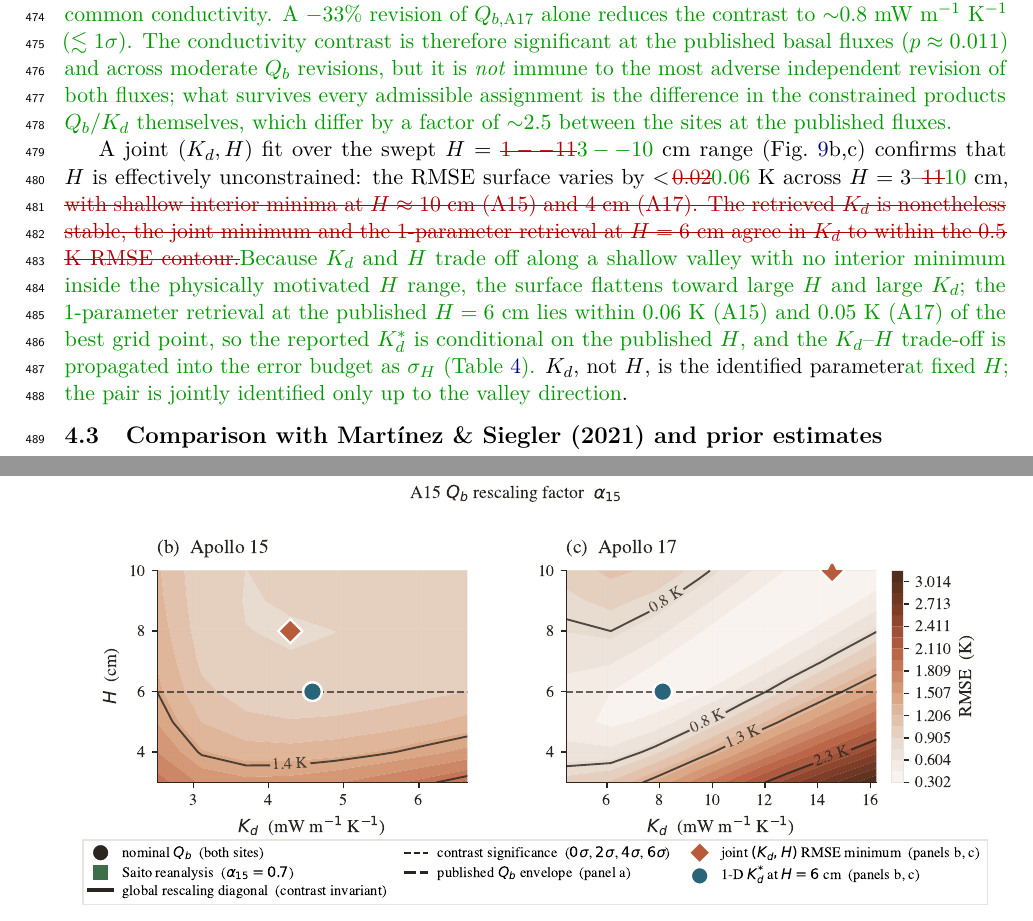
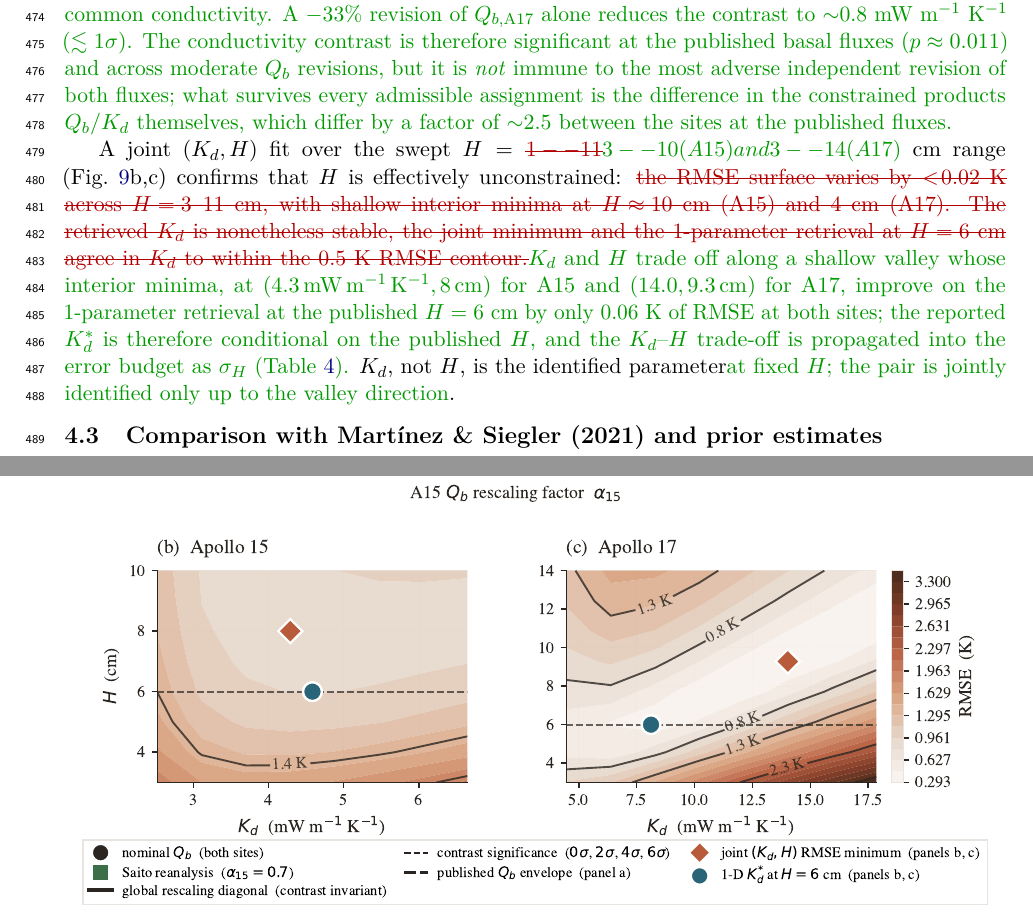
Before and after one commit to rp3gregorio/Lunar-HFE, a LaTeX paper (paper/letter/letter.tex): two parts of pages 17 and 18 of 26, joined at a grey line, cut so that both start at the same text. Compiled offline with pdfLaTeX.

Commit message:
Extend A17 joint (Kd,H) sweep to H=14 cm: interior minimum at (14.0, 9.3 cm)
Valley now fully mapped: the joint best fit improves on the published-H
1-parameter retrieval by only 0.06 K RMSE at both sites, confirming H
is unconstrained and Kd* (at H=6 cm) is the identified quantity.
Robustness figure panel (c) regenerated with the extended axis; joint
paragraph updated.

Co-Authored-By: Claude Fable 5 <noreply@anthropic.com>

```diff
--- a/paper/letter/letter.tex
+++ b/paper/letter/letter.tex
@@ -1312,19 +1312,19 @@ every admissible assignment is the difference in the constrained
 products $Q_b/K_d$ themselves, which differ by a factor of
 $\sim$2.5 between the sites at the published fluxes.}
 
-A joint $(K_d, H)$ fit over the swept $H = \old{1--11}\new{3--10}$ cm range
+A joint $(K_d, H)$ fit over the swept $H = \old{1--11}\new{3--10 (A15)
+and 3--14 (A17)}$ cm range
 (Fig.~\ref{fig:robustness}b,c) confirms that $H$ is effectively
-unconstrained: the RMSE surface varies by $<\!\old{0.02}\new{0.06}$ K across
-$H=3$--\old{11}\new{10} cm,
-\old{with shallow interior minima at $H\approx 10$ cm (A15) and 4 cm
-(A17). The retrieved $K_d$ is
+unconstrained: \old{the RMSE surface varies by $<\!0.02$ K across
+$H=3$--11 cm, with shallow interior minima at $H\approx 10$ cm (A15)
+and 4 cm (A17). The retrieved $K_d$ is
 nonetheless stable, the joint minimum and the 1-parameter retrieval at
-$H=6$ cm agree in $K_d$ to within the 0.5 K RMSE contour.}\new{Because
-$K_d$ and $H$ trade off along a shallow valley with no interior
-minimum inside the physically motivated $H$ range, the surface flattens
-toward large $H$ and large $K_d$; the 1-parameter retrieval at the
-published $H=6$ cm lies within 0.06 K (A15) and 0.05 K (A17) of the
-best grid point, so the reported $K_d^{*}$ is conditional on the
+$H=6$ cm agree in $K_d$ to within the 0.5 K RMSE contour.}\new{$K_d$
+and $H$ trade off along a shallow valley whose interior minima, at
+$(4.3\,\mathrm{mW\,m^{-1}\,K^{-1}}, 8\,\mathrm{cm})$ for A15 and
+$(14.0, 9.3\,\mathrm{cm})$ for A17, improve on the 1-parameter
+retrieval at the published $H=6$ cm by only 0.06 K of RMSE at both
+sites; the reported $K_d^{*}$ is therefore conditional on the
 published $H$, and the $K_d$--$H$ trade-off is propagated into the
 error budget as $\sigma_H$ (Table~\ref{tab:errorbudget}).} $K_d$, not
 $H$, is the identified
```
Also changed, not shown: paper/letter/figures/fig_robustness.pdf, paper/letter/letter.pdf, 2 other files.
